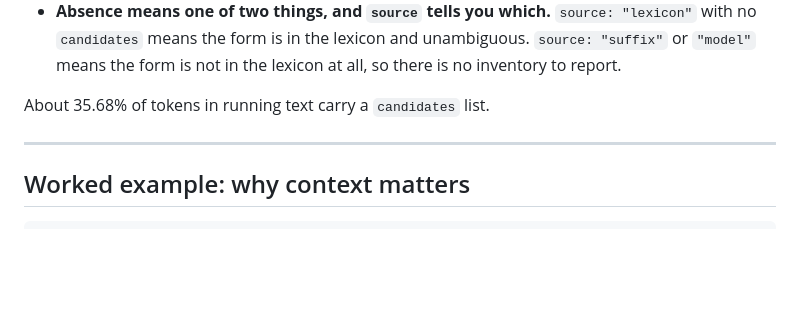
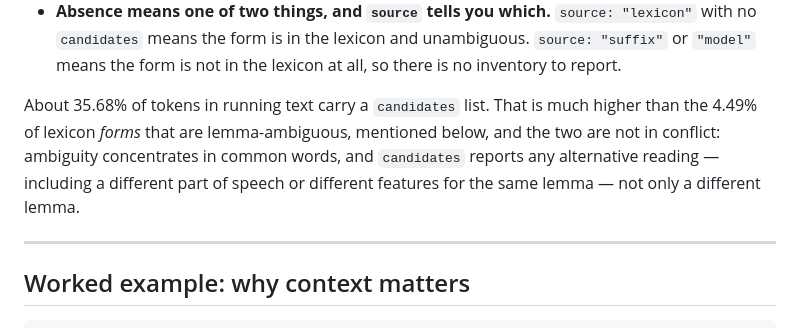
Before and after one commit to LexicRo/lexicro, a Markdown page: docs/analyze.md, the part around the change. GitHub-like rendering; blank space fills up the shorter version.

Commit message:
docs(analyze): reconcile candidates rate with lexicon lemma-ambiguity figure

```diff
--- a/docs/analyze.md
+++ b/docs/analyze.md
@@ -165,7 +165,12 @@ Two things to know before you rely on it:
   unambiguous. `source: "suffix"` or `"model"` means the form is not in the
   lexicon at all, so there is no inventory to report.
 
-About 35.68% of tokens in running text carry a `candidates` list.
+About 35.68% of tokens in running text carry a `candidates` list. That is much
+higher than the 4.49% of lexicon *forms* that are lemma-ambiguous, mentioned
+below, and the two are not in conflict: ambiguity concentrates in common
+words, and `candidates` reports any alternative reading — including a
+different part of speech or different features for the same lemma — not only
+a different lemma.
 
 ---
 
```
